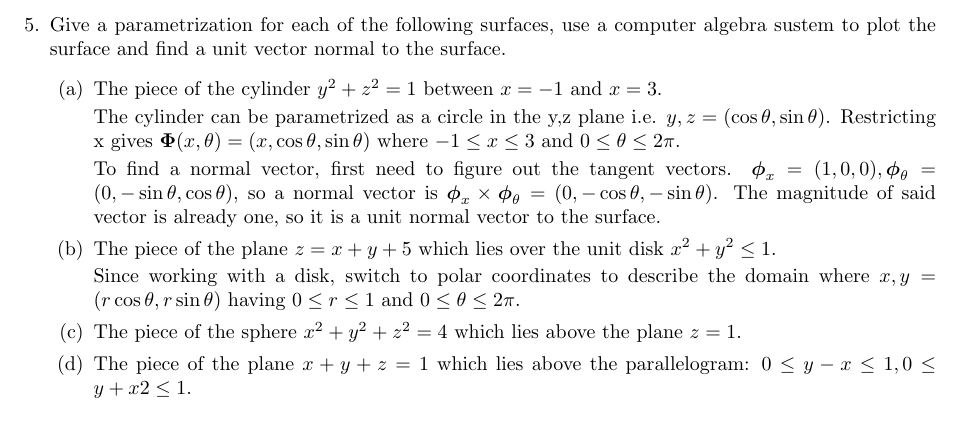
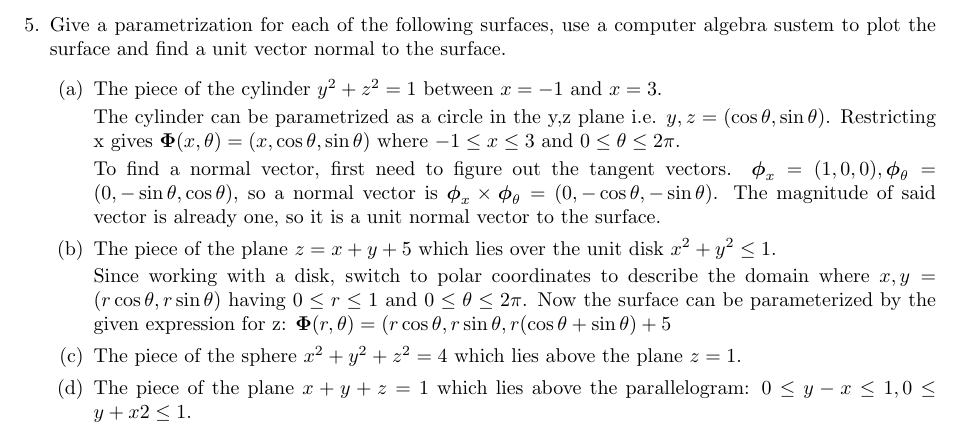
Before and after one commit to poonkeegan/school, a LaTeX document (matb42/a6.tex): part of page 5 of 9, cut so that both start at the same text. Compiled offline with pdfLaTeX.

Commit message:
Sun Feb 25 22:16:10 EST 2018

```diff
--- a/matb42/a6.tex
+++ b/matb42/a6.tex
@@ -75,7 +75,7 @@ Mar 6th 2018}
         To find a normal vector, first need to figure out the tangent vectors. $\boldsymbol \phi_x = (1,0,0), \boldsymbol \phi_{\theta} = (0, -\sin \theta, \cos \theta)$, so a normal vector is $\boldsymbol \phi_x \times \boldsymbol \phi_{\theta} = (0, -\cos \theta, - \sin \theta)$. The magnitude of said vector is already one, so it is a unit normal vector to the surface.
         \item The piece of the plane $z = x + y + 5$ which lies over the unit disk $x^2 + y^2 \leq 1$.
 
-        Since working with a disk, switch to polar coordinates to describe the domain where $x, y = (r \cos \theta, r \sin \theta)$ having $0 \leq r \leq 1$ and $ 0 \leq \theta \leq 2\pi$.
+        Since working with a disk, switch to polar coordinates to describe the domain where $x, y = (r \cos \theta, r \sin \theta)$ having $0 \leq r \leq 1$ and $ 0 \leq \theta \leq 2\pi$. Now the surface can be parameterized by the given expression for z: $\boldsymbol \Phi (r, \theta) = (r \cos \theta, r \sin \theta, r (\cos \theta + \sin \theta ) + 5$
         \item The piece of the sphere $x^2 + y^2 + z^2 = 4$ which lies above the plane $z = 1$.
         \item The piece of the plane $x + y + z = 1$ which lies above the parallelogram: $0 \leq y - x \leq 1, 0 \leq y + x2 \leq 1$.
     \end{enumerate}
```
Also changed, not shown: matb42/a6.pdf.
